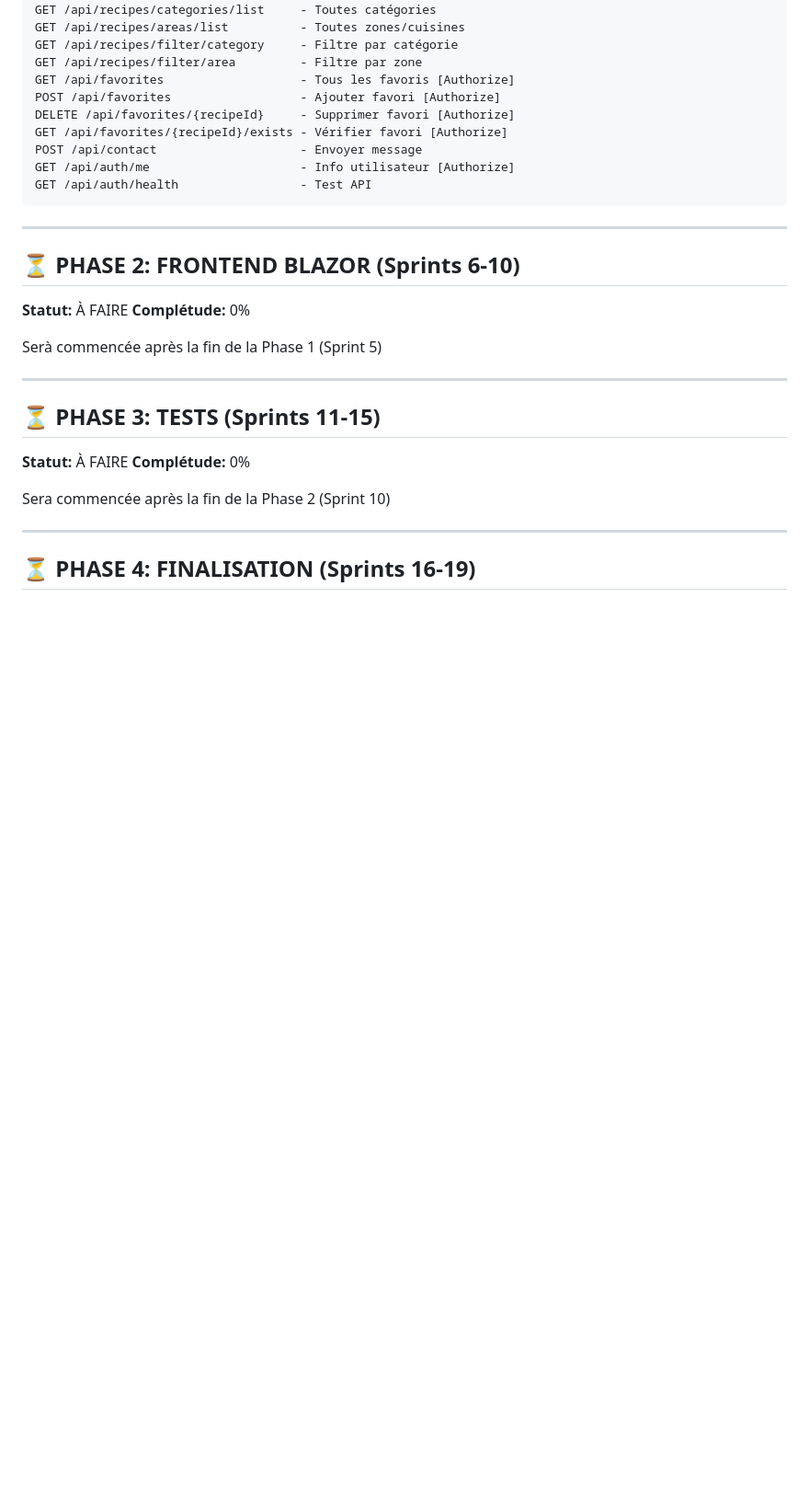
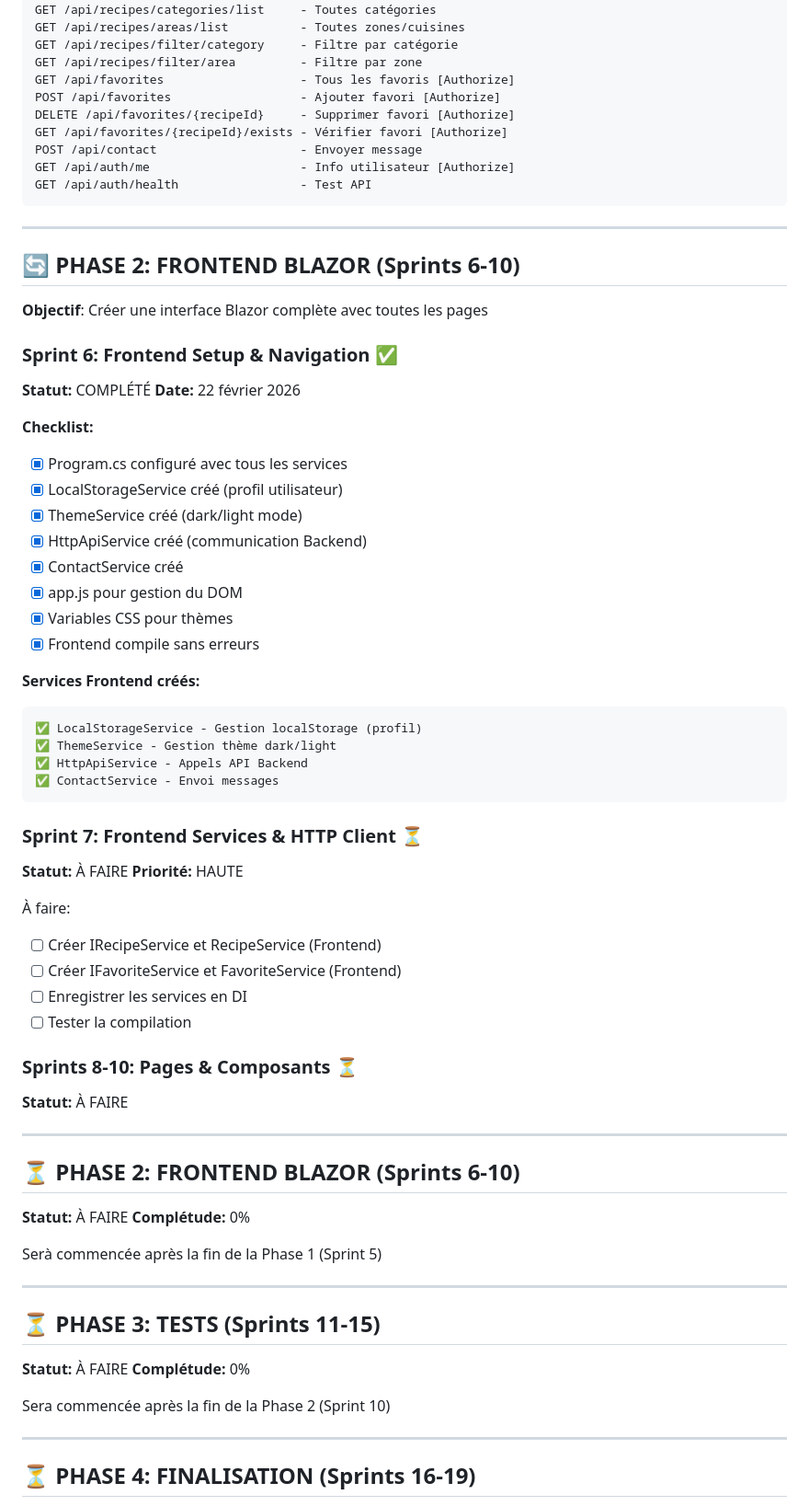
Before and after one commit to Adri-2310/menuMalin, a Markdown page: docs/PROGRESS.md, the part around one of its changes. Shown at 92% size. GitHub-like rendering; blank space fills up the shorter version.

Commit message:
Mise à jour PROGRESS.md - Sprint 6 complété
- Sprint 6 Frontend Setup marqué comme complété
- Phase 2 Frontend Blazor à 20% (1/5 sprints)
- Progression globale: 31.6% (6/19 sprints)
- 4 services Frontend créés et opérationnels

````diff
--- a/docs/PROGRESS.md
+++ b/docs/PROGRESS.md
@@ -128,6 +128,47 @@ GET /api/auth/health                 - Test API
 
 ---
 
+## 🔄 PHASE 2: FRONTEND BLAZOR (Sprints 6-10)
+
+**Objectif**: Créer une interface Blazor complète avec toutes les pages
+
+### Sprint 6: Frontend Setup & Navigation ✅
+**Statut:** COMPLÉTÉ
+**Date:** 22 février 2026
+
+**Checklist:**
+- [x] Program.cs configuré avec tous les services
+- [x] LocalStorageService créé (profil utilisateur)
+- [x] ThemeService créé (dark/light mode)
+- [x] HttpApiService créé (communication Backend)
+- [x] ContactService créé
+- [x] app.js pour gestion du DOM
+- [x] Variables CSS pour thèmes
+- [x] Frontend compile sans erreurs
+
+**Services Frontend créés:**
+```
+✅ LocalStorageService - Gestion localStorage (profil)
+✅ ThemeService - Gestion thème dark/light
+✅ HttpApiService - Appels API Backend
+✅ ContactService - Envoi messages
+```
+
+### Sprint 7: Frontend Services & HTTP Client ⏳
+**Statut:** À FAIRE
+**Priorité:** HAUTE
+
+À faire:
+- [ ] Créer IRecipeService et RecipeService (Frontend)
+- [ ] Créer IFavoriteService et FavoriteService (Frontend)
+- [ ] Enregistrer les services en DI
+- [ ] Tester la compilation
+
+### Sprints 8-10: Pages & Composants ⏳
+**Statut:** À FAIRE
+
+---
+
 ## ⏳ PHASE 2: FRONTEND BLAZOR (Sprints 6-10)
 
 **Statut:** À FAIRE
````
Also changed, not shown: other parts of docs/PROGRESS.md (+9 -7 lines).
